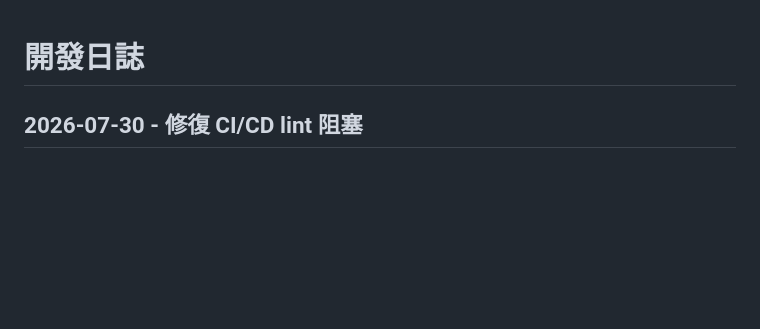
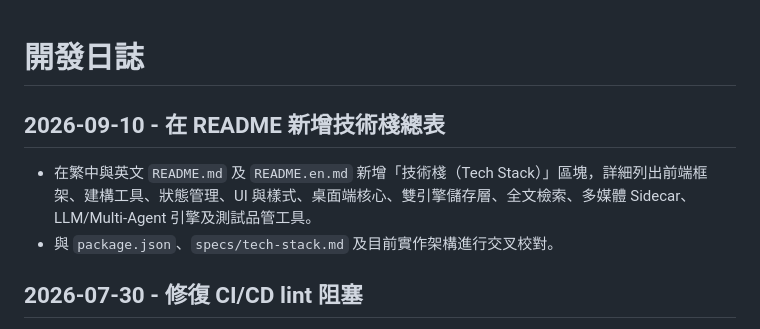
Before and after one commit to newesp/novel-generator, a Markdown page: docs/CHANGELOG.md, the part around the change. Drawn GitHub-style; blank space fills up the shorter version.

```diff
--- a/docs/CHANGELOG.md
+++ b/docs/CHANGELOG.md
@@ -1,4 +1,9 @@
 # 開發日誌
+
+## 2026-09-10 - 在 README 新增技術棧總表
+
+- 在繁中與英文 `README.md` 及 `README.en.md` 新增「技術棧（Tech Stack）」區塊，詳細列出前端框架、建構工具、狀態管理、UI 與樣式、桌面端核心、雙引擎儲存層、全文檢索、多媒體 Sidecar、LLM/Multi-Agent 引擎及測試品管工具。
+- 與 `package.json`、`specs/tech-stack.md` 及目前實作架構進行交叉校對。
 
 ## 2026-07-30 - 修復 CI/CD lint 阻塞
 
```
Also changed, not shown: README.en.md (+22 -0 lines), README.md (+22 -0 lines).
